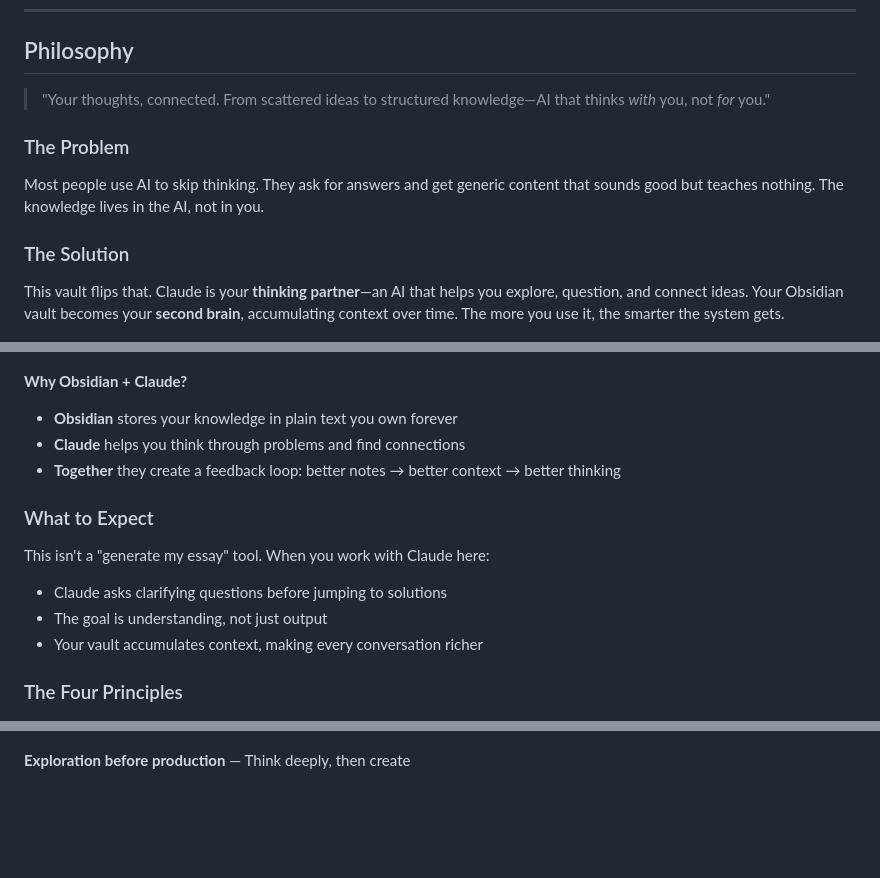
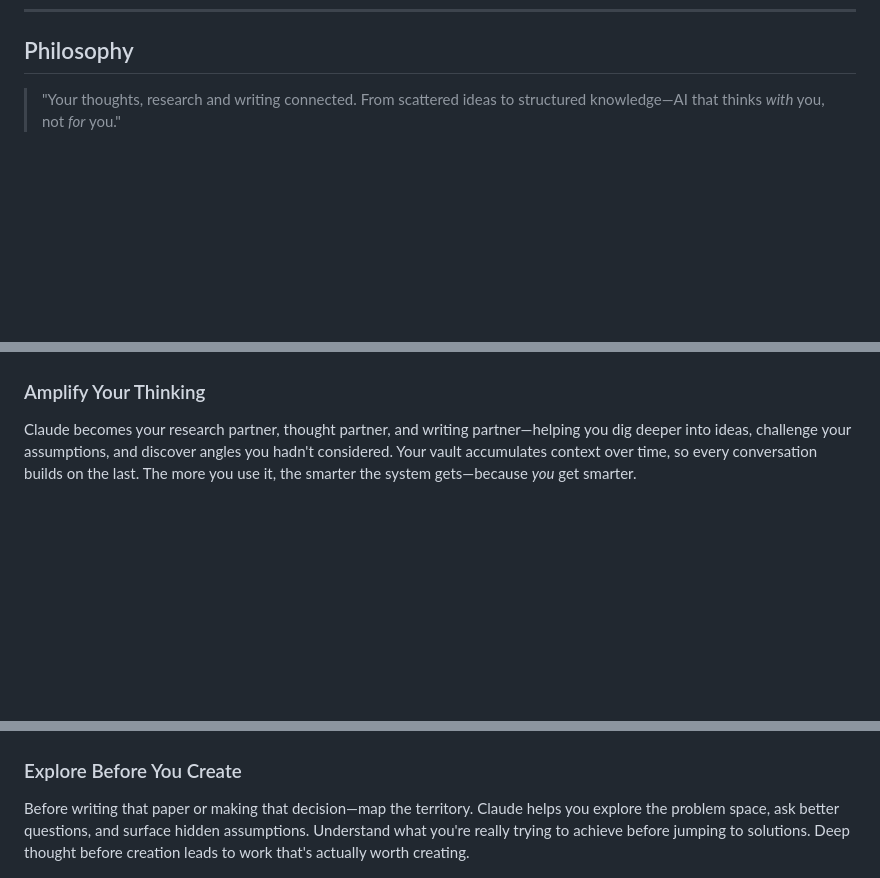
Before and after one commit to ZanderRuss/obsidian-claude, a Markdown page: README.md, 3 parts joined by grey strips. Drawn GitHub-style; blank space fills up the shorter version.

Commit message:
docs: refine philosophy section with enabling-focused text
- Removed "The Problem" section
- Each philosophy now has concise, enabling-focused description
- AMPLIFY: research/thought/writing partner that builds context
- EXPLORE: map territory, ask better questions before creating
- CONNECT: weave threads, surface insights, find patterns
- ITERATE: progressive clarity through cycles of refinement

Co-Authored-By: Claude Opus 4.5 <noreply@anthropic.com>

```diff
--- a/README.md
+++ b/README.md
@@ -8,41 +8,23 @@ A comprehensive, **portable** integration between [Obsidian](https://obsidian.md
 
 ## Philosophy
 
-> "Your thoughts, connected. From scattered ideas to structured knowledge—AI that thinks *with* you, not *for* you."
-
-### The Problem
-
-Most people use AI to skip thinking. They ask for answers and get generic content that sounds good but teaches nothing. The knowledge lives in the AI, not in you.
-
-### The Solution
-
-This vault flips that. Claude is your **thinking partner**—an AI that helps you explore, question, and connect ideas. Your Obsidian vault becomes your **second brain**, accumulating context over time. The more you use it, the smarter the system gets.
+> "Your thoughts, research and writing connected. From scattered ideas to structured knowledge—AI that thinks *with* you, not *for* you."
 
 <p align="center">
 <img src="images/edited/amplify%202.png" alt="Amplify - Research partner, thought partner, writing partner" width="100%">
 </p>
 
-**Why Obsidian + Claude?**
+### Amplify Your Thinking
 
-- **Obsidian** stores your knowledge in plain text you own forever
-- **Claude** helps you think through problems and find connections
-- **Together** they create a feedback loop: better notes → better context → better thinking
-
-### What to Expect
-
-This isn't a "generate my essay" tool. When you work with Claude here:
-
-- Claude asks clarifying questions before jumping to solutions
-- The goal is understanding, not just output
-- Your vault accumulates context, making every conversation richer
-
-### The Four Principles
+Claude becomes your research partner, thought partner, and writing partner—helping you dig deeper into ideas, challenge your assumptions, and discover angles you hadn't considered. Your vault accumulates context over time, so every conversation builds on the last. The more you use it, the smarter the system gets—because *you* get smarter.
 
 <p align="center">
 <img src="images/edited/explore%202.png" alt="Explore - Deep thought before creation" width="100%">
 </p>
 
-**Exploration before production** — Think deeply, then create
+### Explore Before You Create
+
+Before writing that paper or making that decision—map the territory. Claude helps you explore the problem space, ask better questions, and surface hidden assumptions. Understand what you're really trying to achieve before jumping to solutions. Deep thought before creation leads to work that's actually worth creating.
 
 <p align="center">
 <img src="images/edited/connect%202.png" alt="Connect - Link ideas, find patterns" width="100%">
```
Also changed, not shown: other parts of README.md (+6 -2 lines).
